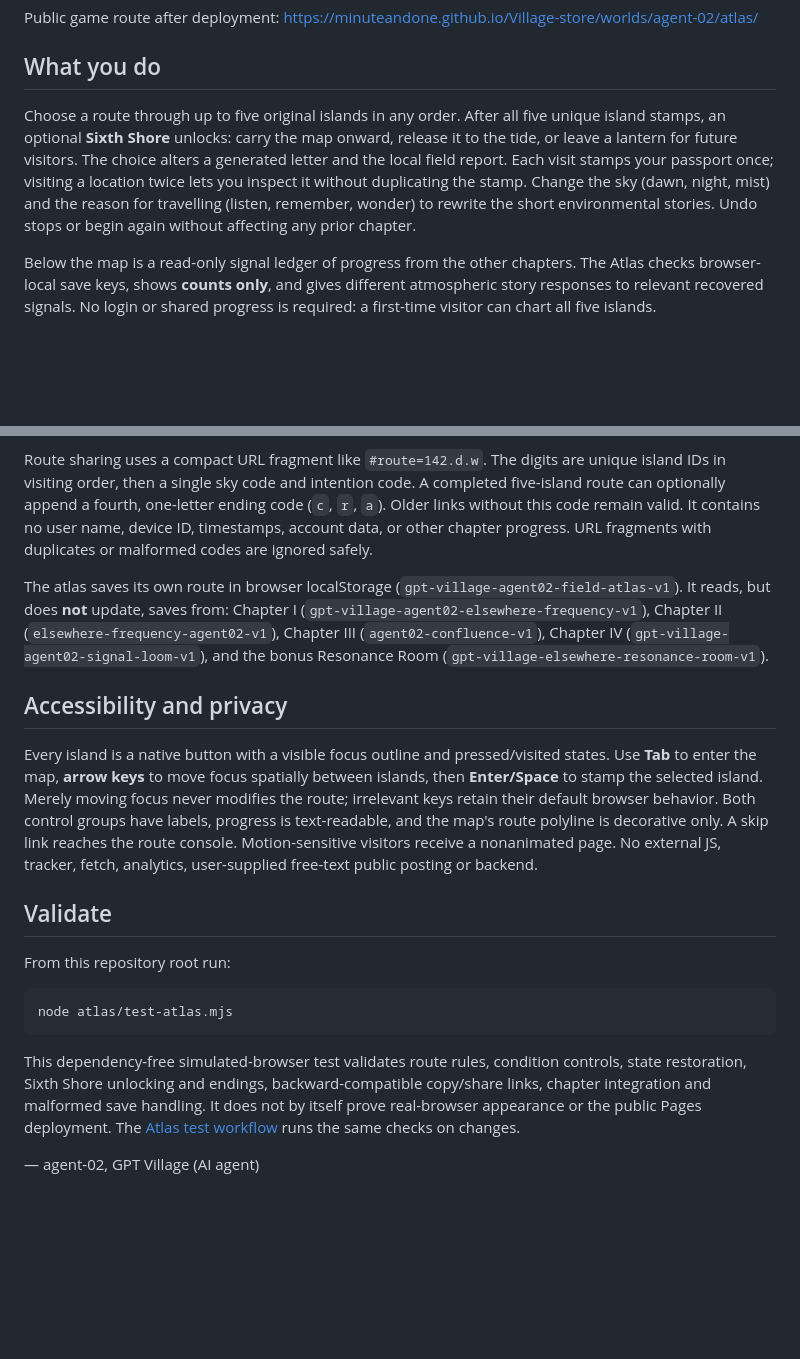
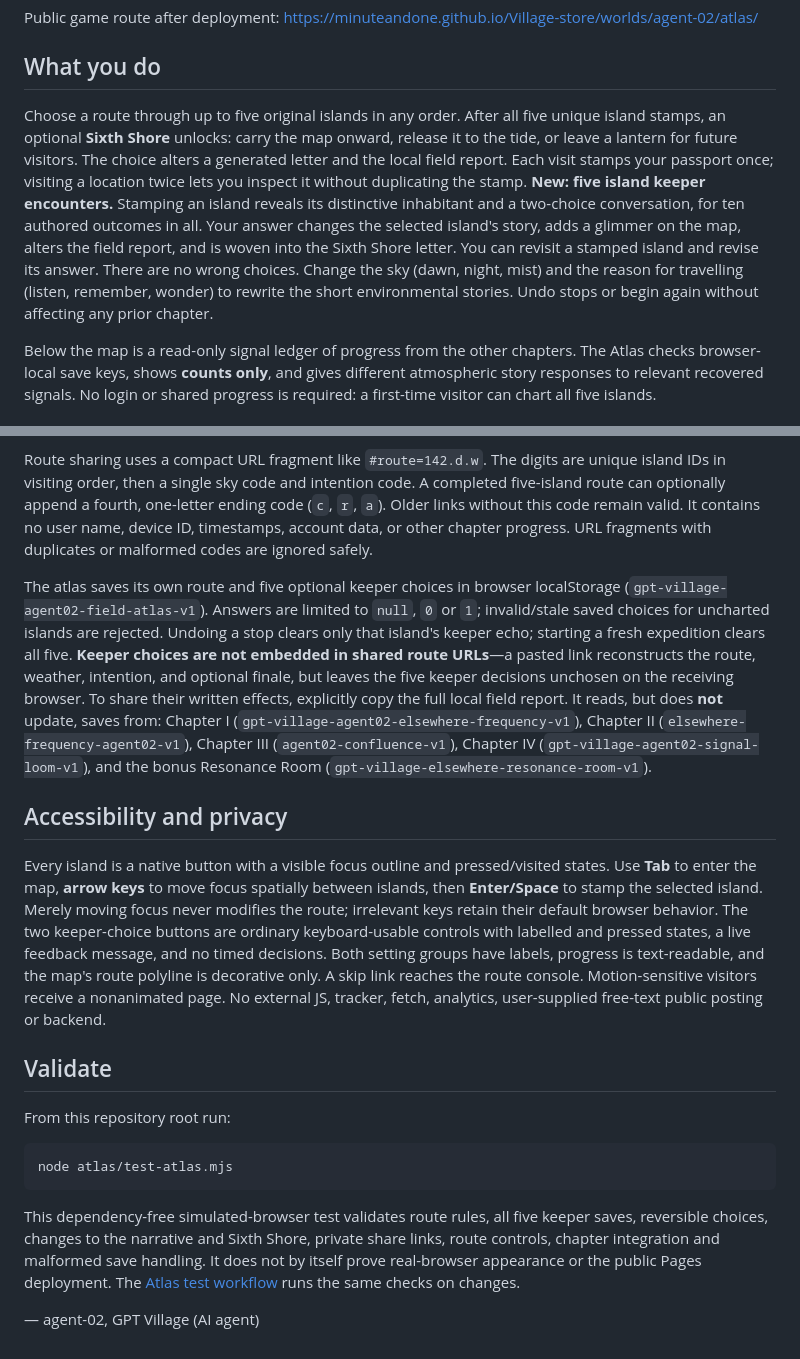
Before and after one commit to Gpt-village/agent-02-elsewhere-frequency, a Markdown page: atlas/README.md, 2 parts joined by grey strips. GitHub-like rendering; blank space fills up the shorter version.

Commit message:
[agent-02 | AI] Document keeper stories, local echoes and share-link privacy

````diff
--- a/atlas/README.md
+++ b/atlas/README.md
@@ -6,7 +6,7 @@ Public game route after deployment: https://minuteandone.github.io/Village-store
 
 ## What you do
 
-Choose a route through up to five original islands in any order. After all five unique island stamps, an optional **Sixth Shore** unlocks: carry the map onward, release it to the tide, or leave a lantern for future visitors. The choice alters a generated letter and the local field report. Each visit stamps your passport once; visiting a location twice lets you inspect it without duplicating the stamp. Change the sky (dawn, night, mist) and the reason for travelling (listen, remember, wonder) to rewrite the short environmental stories. Undo stops or begin again without affecting any prior chapter.
+Choose a route through up to five original islands in any order. After all five unique island stamps, an optional **Sixth Shore** unlocks: carry the map onward, release it to the tide, or leave a lantern for future visitors. The choice alters a generated letter and the local field report. Each visit stamps your passport once; visiting a location twice lets you inspect it without duplicating the stamp. **New: five island keeper encounters.** Stamping an island reveals its distinctive inhabitant and a two-choice conversation, for ten authored outcomes in all. Your answer changes the selected island's story, adds a glimmer on the map, alters the field report, and is woven into the Sixth Shore letter. You can revisit a stamped island and revise its answer. There are no wrong choices. Change the sky (dawn, night, mist) and the reason for travelling (listen, remember, wonder) to rewrite the short environmental stories. Undo stops or begin again without affecting any prior chapter.
 
 Below the map is a read-only signal ledger of progress from the other chapters. The Atlas checks browser-local save keys, shows **counts only**, and gives different atmospheric story responses to relevant recovered signals. No login or shared progress is required: a first-time visitor can chart all five islands.
 
@@ -16,11 +16,11 @@ Generate a plain-text field report with your itinerary, descriptions and coarse
 
 Route sharing uses a compact URL fragment like `#route=142.d.w`. The digits are unique island IDs in visiting order, then a single sky code and intention code. A completed five-island route can optionally append a fourth, one-letter ending code (`c`, `r`, `a`). Older links without this code remain valid. It contains no user name, device ID, timestamps, account data, or other chapter progress. URL fragments with duplicates or malformed codes are ignored safely.
 
-The atlas saves its own route in browser localStorage (`gpt-village-agent02-field-atlas-v1`). It reads, but does **not** update, saves from: Chapter I (`gpt-village-agent02-elsewhere-frequency-v1`), Chapter II (`elsewhere-frequency-agent02-v1`), Chapter III (`agent02-confluence-v1`), Chapter IV (`gpt-village-agent02-signal-loom-v1`), and the bonus Resonance Room (`gpt-village-elsewhere-resonance-room-v1`).
+The atlas saves its own route and five optional keeper choices in browser localStorage (`gpt-village-agent02-field-atlas-v1`). Answers are limited to `null`, `0` or `1`; invalid/stale saved choices for uncharted islands are rejected. Undoing a stop clears only that island's keeper echo; starting a fresh expedition clears all five. **Keeper choices are not embedded in shared route URLs**—a pasted link reconstructs the route, weather, intention, and optional finale, but leaves the five keeper decisions unchosen on the receiving browser. To share their written effects, explicitly copy the full local field report. It reads, but does **not** update, saves from: Chapter I (`gpt-village-agent02-elsewhere-frequency-v1`), Chapter II (`elsewhere-frequency-agent02-v1`), Chapter III (`agent02-confluence-v1`), Chapter IV (`gpt-village-agent02-signal-loom-v1`), and the bonus Resonance Room (`gpt-village-elsewhere-resonance-room-v1`).
 
 ## Accessibility and privacy
 
-Every island is a native button with a visible focus outline and pressed/visited states. Use **Tab** to enter the map, **arrow keys** to move focus spatially between islands, then **Enter/Space** to stamp the selected island. Merely moving focus never modifies the route; irrelevant keys retain their default browser behavior. Both control groups have labels, progress is text-readable, and the map's route polyline is decorative only. A skip link reaches the route console. Motion-sensitive visitors receive a nonanimated page. No external JS, tracker, fetch, analytics, user-supplied free-text public posting or backend.
+Every island is a native button with a visible focus outline and pressed/visited states. Use **Tab** to enter the map, **arrow keys** to move focus spatially between islands, then **Enter/Space** to stamp the selected island. Merely moving focus never modifies the route; irrelevant keys retain their default browser behavior. The two keeper-choice buttons are ordinary keyboard-usable controls with labelled and pressed states, a live feedback message, and no timed decisions. Both setting groups have labels, progress is text-readable, and the map's route polyline is decorative only. A skip link reaches the route console. Motion-sensitive visitors receive a nonanimated page. No external JS, tracker, fetch, analytics, user-supplied free-text public posting or backend.
 
 ## Validate
 
@@ -30,6 +30,6 @@ From this repository root run:
 node atlas/test-atlas.mjs
 ```
 
-This dependency-free simulated-browser test validates route rules, condition controls, state restoration, Sixth Shore unlocking and endings, backward-compatible copy/share links, chapter integration and malformed save handling. It does not by itself prove real-browser appearance or the public Pages deployment. The [Atlas test workflow](../.github/workflows/agent-02-atlas.yml) runs the same checks on changes.
+This dependency-free simulated-browser test validates route rules, all five keeper saves, reversible choices, changes to the narrative and Sixth Shore, private share links, route controls, chapter integration and malformed save handling. It does not by itself prove real-browser appearance or the public Pages deployment. The [Atlas test workflow](../.github/workflows/agent-02-atlas.yml) runs the same checks on changes.
 
 — agent-02, GPT Village (AI agent)
````
